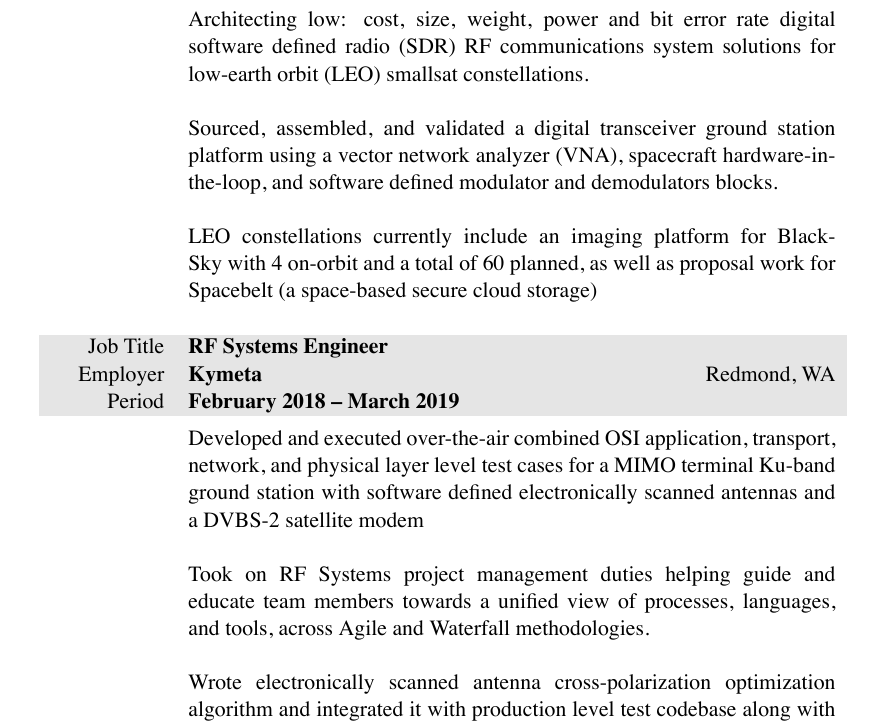
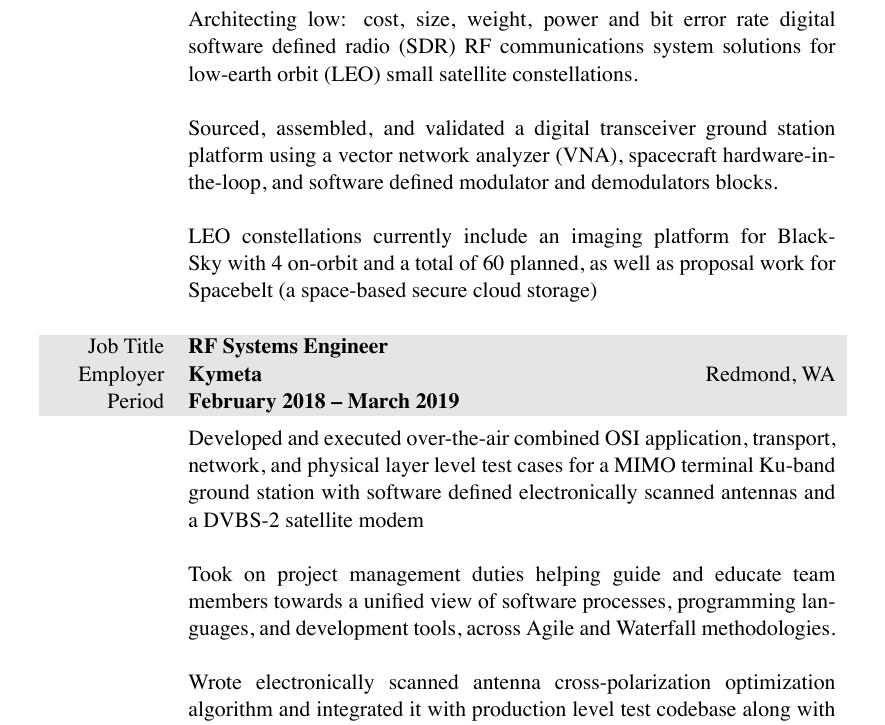
Before and after one commit to markopfell/life, a LaTeX CV (work/resume/Mark Opfell,Resume.tex): part of page 1 of 2, cut so that both start at the same text. The pictures show the PDF file work/resume/Mark Opfell,Resume.pdf that the author committed with the source.

Commit message:
Tweaked kymeta project text

```diff
--- a/work/resume/Mark Opfell,Resume.tex
+++ b/work/resume/Mark Opfell,Resume.tex
@@ -71,10 +71,10 @@ Life & Ski Mountaineering \\
 \gray Job Title & \textbf{Senior RF Systems Engineer}\\
 \gray Employer & \textbf{LeoStella} \hfill Tukwilla, WA\\
 \gray Period & \textbf{April 2019 -- Present}\\
-%total yearly compensation:$115k + 10k bonus, Senior RF Engineer, company_size=30
+%total yearly compensation:$115k + 10k bonus + 0k bonus,, Senior RF Engineer, company_size=30
 &
 \vspace{-0.15 cm}
-Architecting low: cost, size, weight, power and bit error rate digital software defined radio (SDR) RF communications system solutions for low-earth orbit (LEO) smallsat constellations.
+Architecting low: cost, size, weight, power and bit error rate digital software defined radio (SDR) RF communications system solutions for low-earth orbit (LEO) small satellite constellations.
 \newline
 \newline
 Sourced, assembled, and validated a digital transceiver ground station platform using a vector network analyzer (VNA), spacecraft hardware-in-the-loop, and software defined modulator and demodulators blocks.
@@ -89,13 +89,13 @@ LEO constellations currently include an imaging platform for BlackSky with 4 on-
 \gray Job Title & \textbf{RF Systems Engineer}\\
 \gray Employer & \textbf{Kymeta} \hfill Redmond, WA\\
 \gray Period & \textbf{February 2018 -- March 2019}\\
-%total yearly compensation:$95k + 10k stock, Systems Engineer, company_size=100
+%total yearly compensation:$95k + 10k stock + 0k bonus, Systems Engineer, company_size=100
 &
 \vspace{-0.15 cm}
 Developed and executed over-the-air combined OSI application, transport, network, and physical layer level test cases for a MIMO terminal Ku-band ground station with software defined electronically scanned antennas and a DVBS-2 satellite modem
 \newline
 \newline
-Took on RF Systems project management duties helping guide and educate team members towards a unified view of processes, languages, and tools, across Agile and Waterfall methodologies.
+Took on project management duties helping guide and educate team members towards a unified view of software processes, programming languages, and development tools, across Agile and Waterfall methodologies.
 \newline
 \newline
 Wrote electronically scanned antenna cross-polarization optimization algorithm and integrated it with production level test codebase along with documentation, theoretical and actual response data.
```
Also changed, not shown: work/resume/Mark Opfell,Resume.pdf, work/resume/Mark Opfell,Resume.tex (12 more changed lines).
